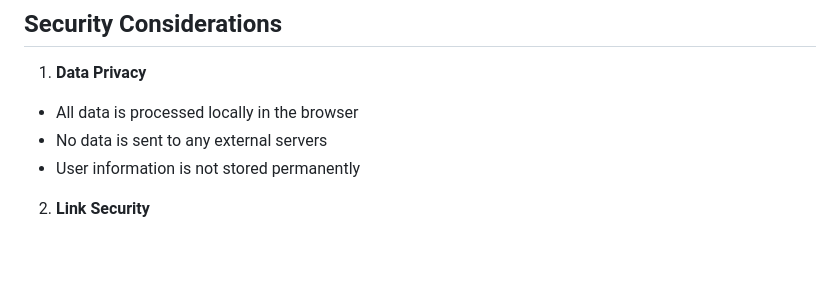
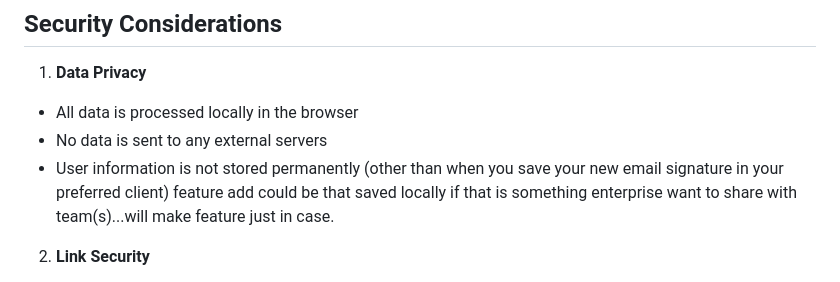
Before and after one commit to w4ester/smart-signature, a Markdown page: README.md, the part around the change. GitHub-like rendering; blank space fills up the shorter version.

Commit message:
Update README.md
feature -- saved signatures local / in house to share with team(s)

```diff
--- a/README.md
+++ b/README.md
@@ -104,7 +104,7 @@ sudo cp index.html /usr/share/nginx/html/
 1. **Data Privacy**
 - All data is processed locally in the browser
 - No data is sent to any external servers
-- User information is not stored permanently
+- User information is not stored permanently (other than when you save your new email signature in your preferred client) feature add could be that saved locally if that is something enterprise want to share with team(s)...will make feature just in case.
 
 2. **Link Security**
 - All links are generated with HTTPS by default
```
